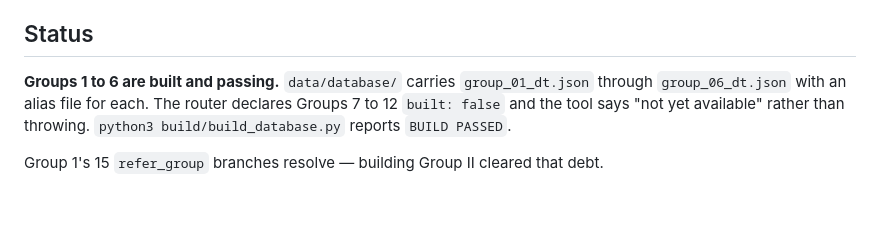
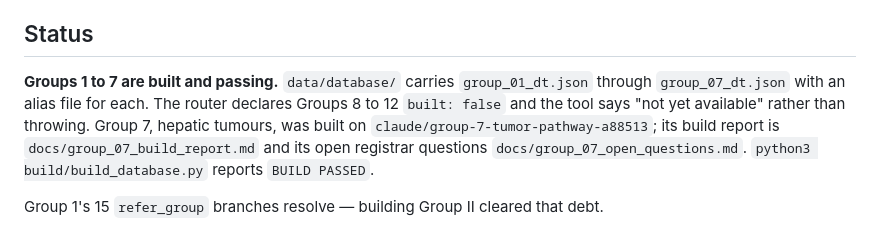
Before and after one commit to jvarsani-ctrl/ICD-0-3-Codes-Look-up-tool, a Markdown page: README.md, the part around the change. Rendered like a GitHub page; blank space fills up the shorter version.

Commit message:
README status: Group 7 built on this branch
Co-Authored-By: Claude Opus 5.5 <noreply@anthropic.com>

```diff
--- a/README.md
+++ b/README.md
@@ -184,9 +184,11 @@ green build.
 
 ## Status
 
-**Groups 1 to 6 are built and passing.** `data/database/` carries `group_01_dt.json` through
-`group_06_dt.json` with an alias file for each. The router declares Groups 7 to 12
-`built: false` and the tool says "not yet available" rather than throwing.
+**Groups 1 to 7 are built and passing.** `data/database/` carries `group_01_dt.json` through
+`group_07_dt.json` with an alias file for each. The router declares Groups 8 to 12
+`built: false` and the tool says "not yet available" rather than throwing. Group 7, hepatic
+tumours, was built on `claude/group-7-tumor-pathway-a88513`; its build report is
+`docs/group_07_build_report.md` and its open registrar questions `docs/group_07_open_questions.md`.
 `python3 build/build_database.py` reports `BUILD PASSED`.
 
 Group 1's 15 `refer_group` branches resolve — building Group II cleared that debt.
```
